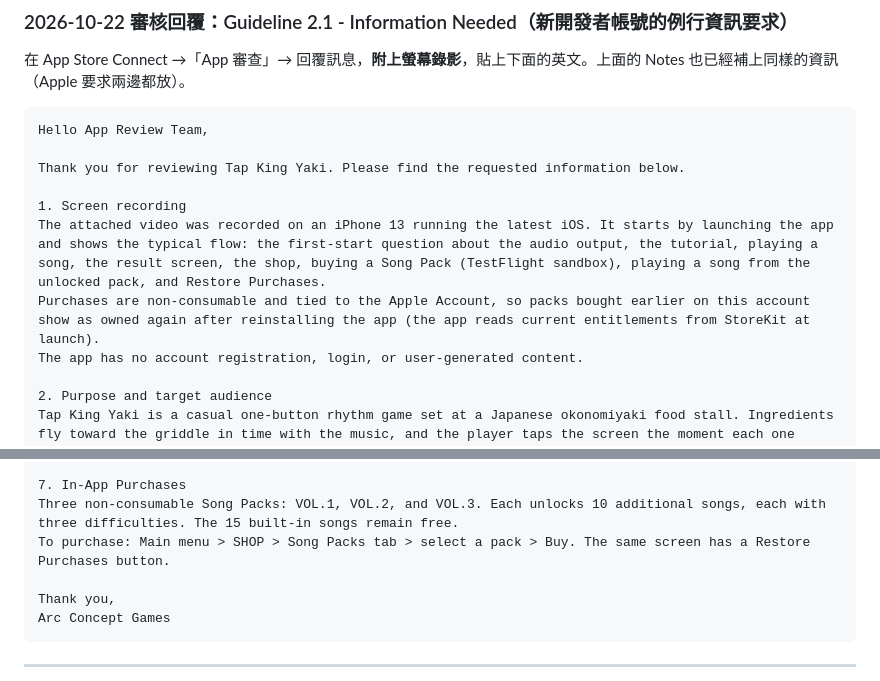
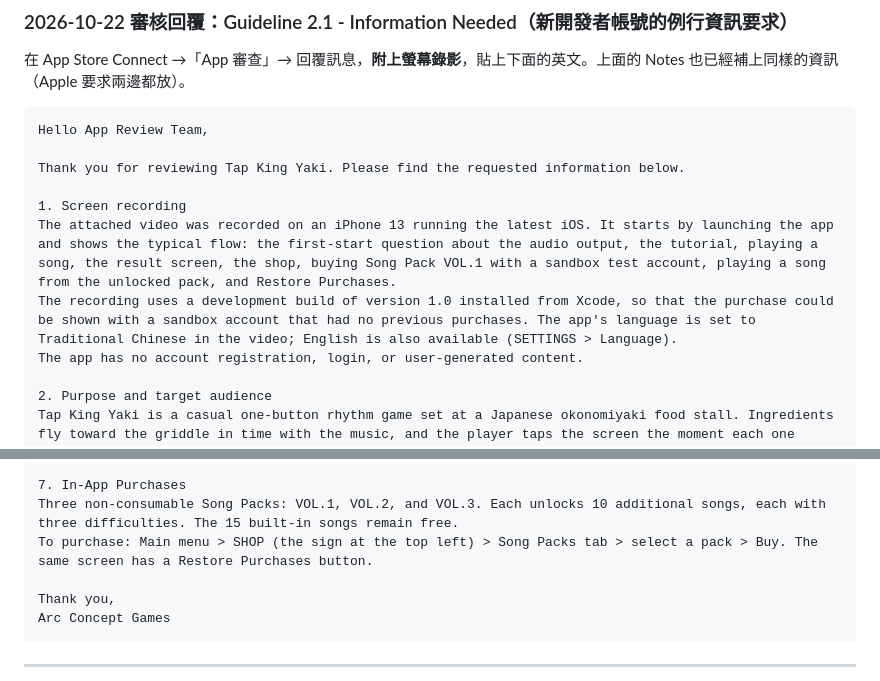
Before and after one commit to arcwang30/yaki_mochi, a Markdown page: docs/App Store 上架文字.md, 2 parts joined by grey strips. Rendered like a GitHub page.

Commit message:
docs: review reply matches the re-recorded video (Xcode build + sandbox account)
Co-Authored-By: Claude Opus 5.5 <noreply@anthropic.com>

```diff
--- a/docs/App Store 上架文字.md
+++ b/docs/App Store 上架文字.md
@@ -343,8 +343,8 @@ Hello App Review Team,
 Thank you for reviewing Tap King Yaki. Please find the requested information below.
 
 1. Screen recording
-The attached video was recorded on an iPhone 13 running the latest iOS. It starts by launching the app and shows the typical flow: the first-start question about the audio output, the tutorial, playing a song, the result screen, the shop, buying a Song Pack (TestFlight sandbox), playing a song from the unlocked pack, and Restore Purchases.
-Purchases are non-consumable and tied to the Apple Account, so packs bought earlier on this account show as owned again after reinstalling the app (the app reads current entitlements from StoreKit at launch).
+The attached video was recorded on an iPhone 13 running the latest iOS. It starts by launching the app and shows the typical flow: the first-start question about the audio output, the tutorial, playing a song, the result screen, the shop, buying Song Pack VOL.1 with a sandbox test account, playing a song from the unlocked pack, and Restore Purchases.
+The recording uses a development build of version 1.0 installed from Xcode, so that the purchase could be shown with a sandbox account that had no previous purchases. The app's language is set to Traditional Chinese in the video; English is also available (SETTINGS > Language).
 The app has no account registration, login, or user-generated content.
 
 2. Purpose and target audience
@@ -369,7 +369,7 @@ The songs are original compositions made for this game with AI assistance (as st
 
 7. In-App Purchases
 Three non-consumable Song Packs: VOL.1, VOL.2, and VOL.3. Each unlocks 10 additional songs, each with three difficulties. The 15 built-in songs remain free.
-To purchase: Main menu > SHOP > Song Packs tab > select a pack > Buy. The same screen has a Restore Purchases button.
+To purchase: Main menu > SHOP (the sign at the top left) > Song Packs tab > select a pack > Buy. The same screen has a Restore Purchases button.
 
 Thank you,
 Arc Concept Games
```
